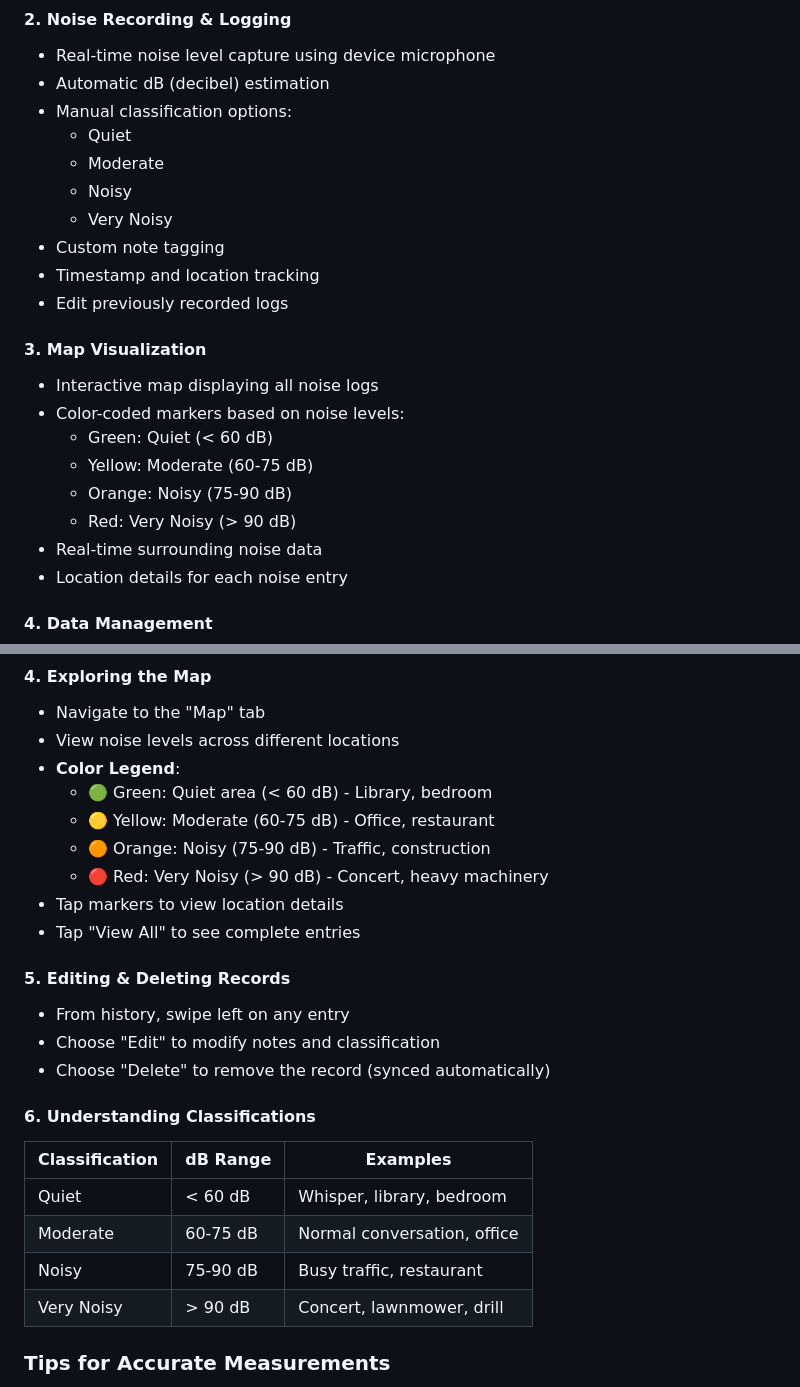
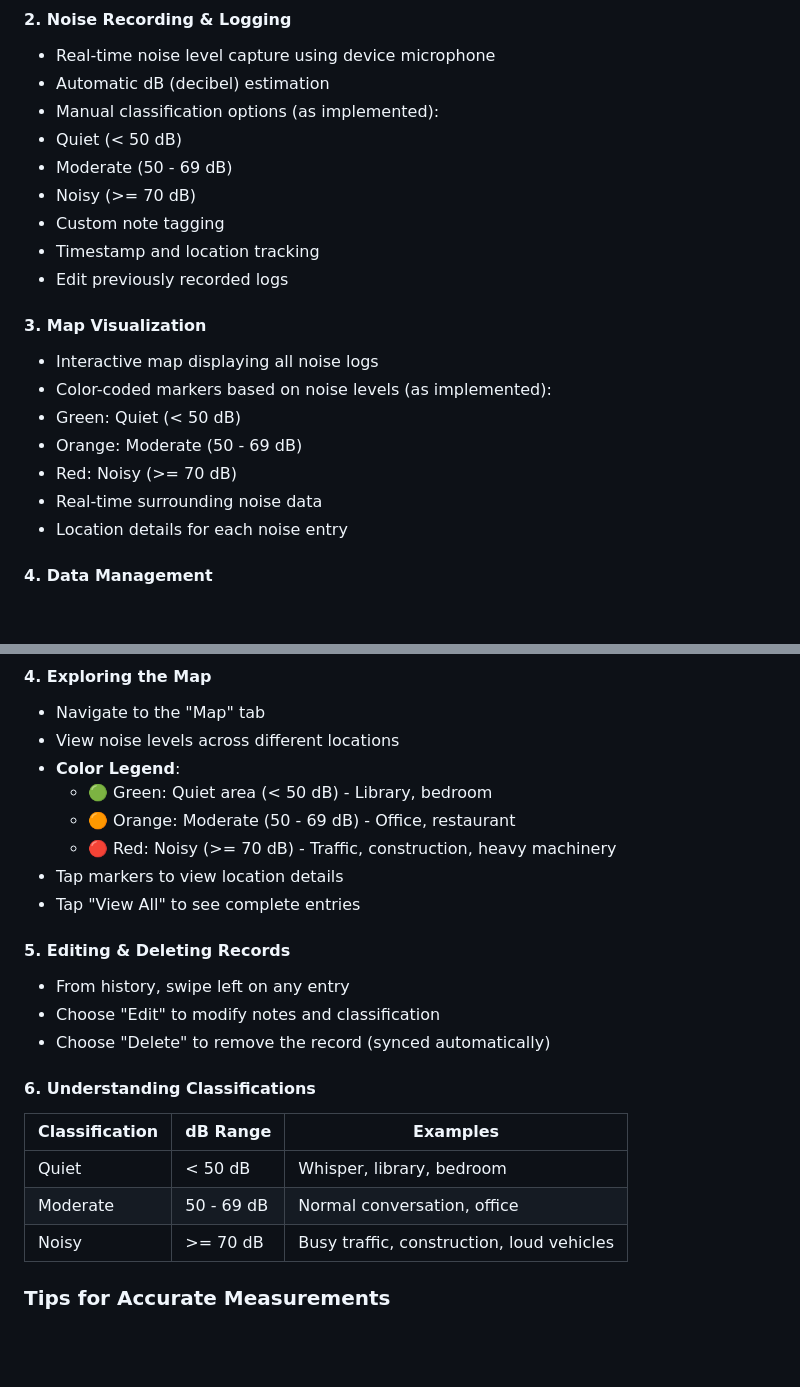
Before and after one commit to eggseedd/quietspot, a Markdown page: DOCUMENTATION.md, 2 parts joined by grey strips. Rendered like a GitHub page; blank space fills up the shorter version.

Commit message:
adjust documentation

```diff
--- a/DOCUMENTATION.md
+++ b/DOCUMENTATION.md
@@ -52,22 +52,20 @@
 #### 2. **Noise Recording & Logging**
 - Real-time noise level capture using device microphone
 - Automatic dB (decibel) estimation
-- Manual classification options:
-  - Quiet
-  - Moderate
-  - Noisy
-  - Very Noisy
+ - Manual classification options (as implemented):
+  - Quiet (< 50 dB)
+  - Moderate (50 - 69 dB)
+  - Noisy (>= 70 dB)
 - Custom note tagging
 - Timestamp and location tracking
 - Edit previously recorded logs
 
 #### 3. **Map Visualization**
 - Interactive map displaying all noise logs
-- Color-coded markers based on noise levels:
-  - Green: Quiet (< 60 dB)
-  - Yellow: Moderate (60-75 dB)
-  - Orange: Noisy (75-90 dB)
-  - Red: Very Noisy (> 90 dB)
+ - Color-coded markers based on noise levels (as implemented):
+  - Green: Quiet (< 50 dB)
+  - Orange: Moderate (50 - 69 dB)
+  - Red: Noisy (>= 70 dB)
 - Real-time surrounding noise data
 - Location details for each noise entry
 
@@ -345,10 +343,9 @@ flutter run
 - Navigate to the "Map" tab
 - View noise levels across different locations
 - **Color Legend**:
-  - 🟢 Green: Quiet area (< 60 dB) - Library, bedroom
-  - 🟡 Yellow: Moderate (60-75 dB) - Office, restaurant
-  - 🟠 Orange: Noisy (75-90 dB) - Traffic, construction
-  - 🔴 Red: Very Noisy (> 90 dB) - Concert, heavy machinery
+  - 🟢 Green: Quiet area (< 50 dB) - Library, bedroom
+  - 🟠 Orange: Moderate (50 - 69 dB) - Office, restaurant
+  - 🔴 Red: Noisy (>= 70 dB) - Traffic, construction, heavy machinery
 - Tap markers to view location details
 - Tap "View All" to see complete entries
 
@@ -361,10 +358,9 @@ flutter run
 
 | Classification | dB Range | Examples |
 |---|---|---|
-| Quiet | < 60 dB | Whisper, library, bedroom |
-| Moderate | 60-75 dB | Normal conversation, office |
-| Noisy | 75-90 dB | Busy traffic, restaurant |
-| Very Noisy | > 90 dB | Concert, lawnmower, drill |
+| Quiet | < 50 dB | Whisper, library, bedroom |
+| Moderate | 50 - 69 dB | Normal conversation, office |
+| Noisy | >= 70 dB | Busy traffic, construction, loud vehicles |
 
 ### Tips for Accurate Measurements
 
```
Also changed, not shown: README.md (+1 -1 lines).
